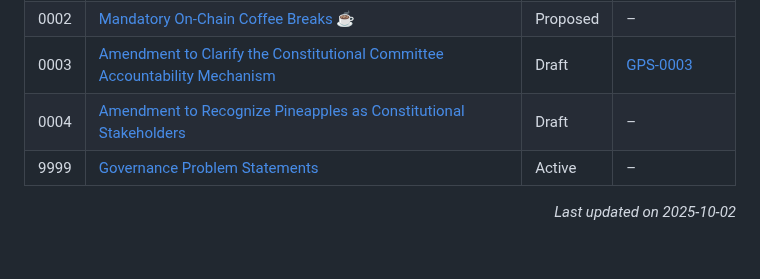
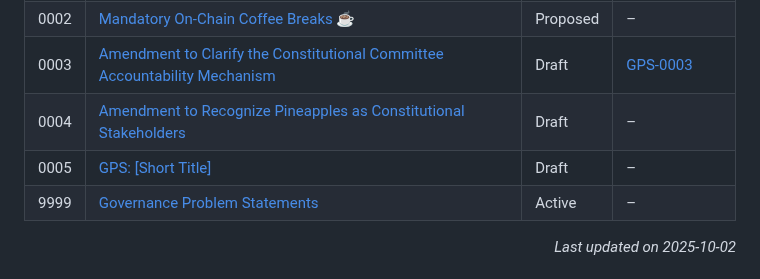
Before and after one commit to Thomas-nada/CAP, a Markdown page: README.md, the part around the change. GitHub-like rendering.

Commit message:
chore: auto-update CAP/GPS index

```diff
--- a/README.md
+++ b/README.md
@@ -20,6 +20,7 @@ Because CAPs are text files in a versioned repository, their revision history be
 | 0002  | [Mandatory On-Chain Coffee Breaks ☕](./CAP-0002) | Proposed | – |
 | 0003  | [Amendment to Clarify the Constitutional Committee Accountability Mechanism](./CAP-0003) | Draft | [GPS-0003](./GPS-0003) |
 | 0004  | [Amendment to Recognize Pineapples as Constitutional Stakeholders](./CAP-0004) | Draft | – |
+| 0005  | [GPS: [Short Title]](./CAP-0005) | Draft | – |
 | 9999  | [Governance Problem Statements](./CAP-9999) | Active | – |
 
 <p align="right"><i>Last updated on 2025-10-02</i></p>
```
